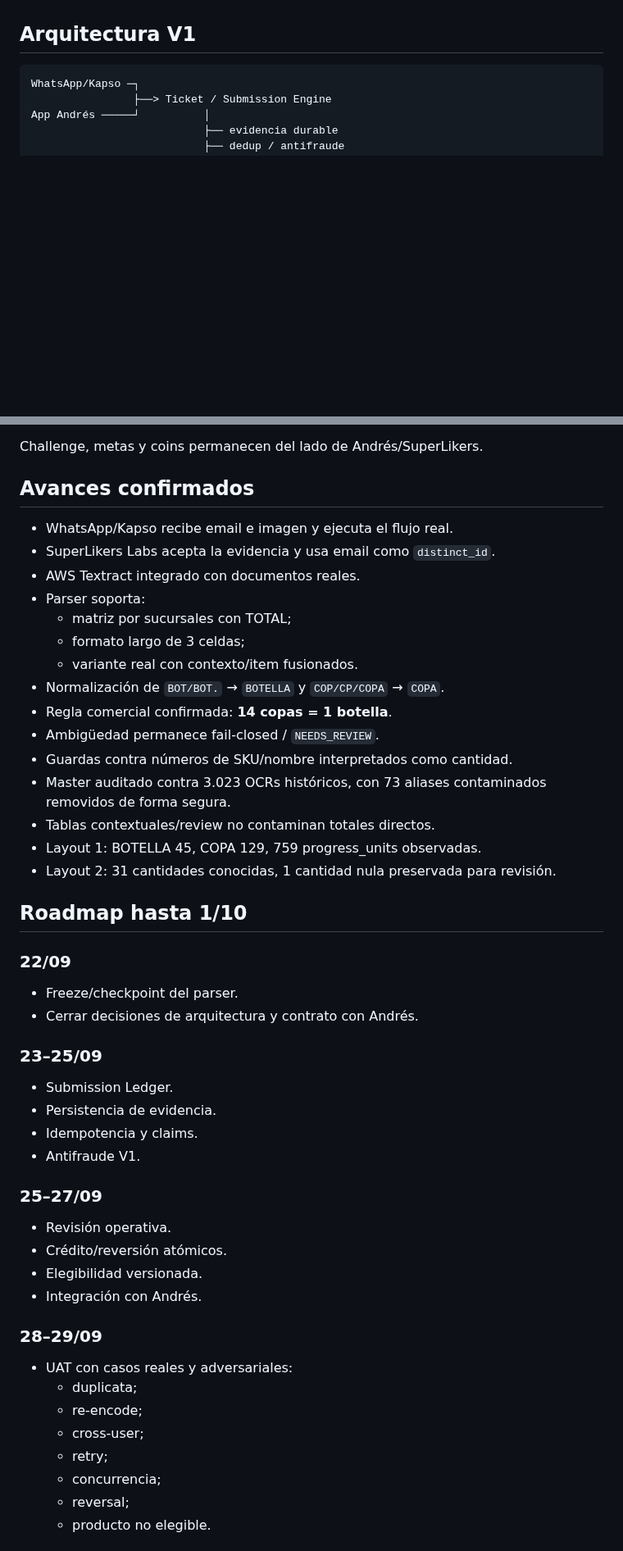
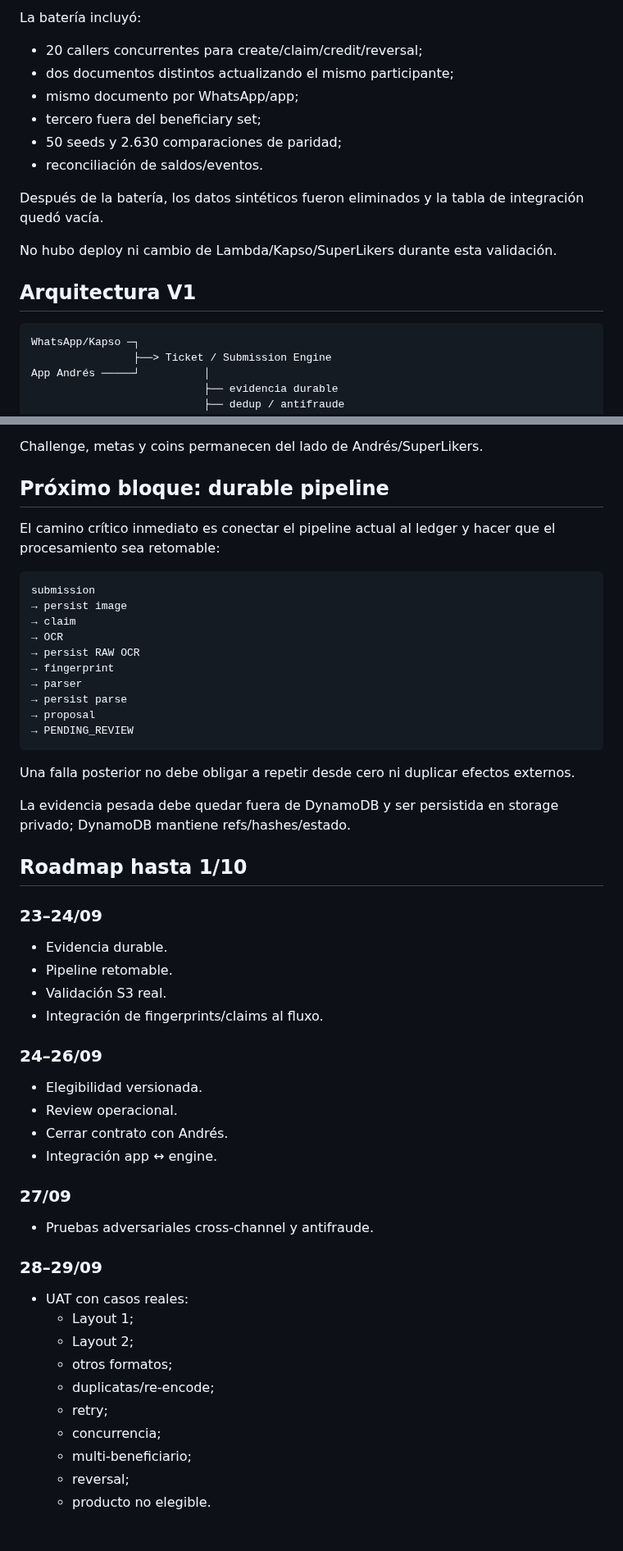
Before and after one commit to SuperlikersGlobal/Status, a Markdown page: projects/pernod/README.md, 2 parts joined by grey strips. Shown at 82% size. Rendered like a GitHub page; blank space fills up the shorter version.

````diff
--- a/projects/pernod/README.md
+++ b/projects/pernod/README.md
@@ -60,3 +90,15 @@ La V1 será **review-first**: ningún resultado del parser autoriza crédito por
+La batería incluyó:
+
+- 20 callers concurrentes para create/claim/credit/reversal;
+- dos documentos distintos actualizando el mismo participante;
+- mismo documento por WhatsApp/app;
+- tercero fuera del beneficiary set;
+- 50 seeds y 2.630 comparaciones de paridad;
+- reconciliación de saldos/eventos.
+
+Después de la batería, los datos sintéticos fueron eliminados y la tabla de integración quedó vacía.
+
+No hubo deploy ni cambio de Lambda/Kapso/SuperLikers durante esta validación.
 
 ## Arquitectura V1
 
@@ -157,49 +188,53 @@ Pendiente cerrar:
 
 Challenge, metas y coins permanecen del lado de Andrés/SuperLikers.
 
-## Avances confirmados
+## Próximo bloque: durable pipeline
 
-- WhatsApp/Kapso recibe email e imagen y ejecuta el flujo real.
-- SuperLikers Labs acepta la evidencia y usa email como `distinct_id`.
-- AWS Textract integrado con documentos reales.
-- Parser soporta:
-  - matriz por sucursales con TOTAL;
-  - formato largo de 3 celdas;
-  - variante real con contexto/item fusionados.
-- Normalización de `BOT/BOT.` → `BOTELLA` y `COP/CP/COPA` → `COPA`.
-- Regla comercial confirmada: **14 copas = 1 botella**.
-- Ambigüedad permanece fail-closed / `NEEDS_REVIEW`.
-- Guardas contra números de SKU/nombre interpretados como cantidad.
-- Master auditado contra 3.023 OCRs históricos, con 73 aliases contaminados removidos de forma segura.
-- Tablas contextuales/review no contaminan totales directos.
-- Layout 1: BOTELLA 45, COPA 129, 759 progress_units observadas.
-- Layout 2: 31 cantidades conocidas, 1 cantidad nula preservada para revisión.
+El camino crítico inmediato es conectar el pipeline actual al ledger y hacer que el procesamiento sea retomable:
+
+```text
+submission
+→ persist image
+→ claim
+→ OCR
+→ persist RAW OCR
+→ fingerprint
+→ parser
+→ persist parse
+→ proposal
+→ PENDING_REVIEW
+```
+
+Una falla posterior no debe obligar a repetir desde cero ni duplicar efectos externos.
+
+La evidencia pesada debe quedar fuera de DynamoDB y ser persistida en storage privado; DynamoDB mantiene refs/hashes/estado.
 
 ## Roadmap hasta 1/10
 
-### 22/09
-- Freeze/checkpoint del parser.
-- Cerrar decisiones de arquitectura y contrato con Andrés.
+### 23–24/09
+- Evidencia durable.
+- Pipeline retomable.
+- Validación S3 real.
+- Integración de fingerprints/claims al fluxo.
 
-### 23–25/09
-- Submission Ledger.
-- Persistencia de evidencia.
-- Idempotencia y claims.
-- Antifraude V1.
+### 24–26/09
+- Elegibilidad versionada.
+- Review operacional.
+- Cerrar contrato con Andrés.
+- Integración app ↔ engine.
 
-### 25–27/09
-- Revisión operativa.
-- Crédito/reversión atómicos.
-- Elegibilidad versionada.
-- Integración con Andrés.
+### 27/09
+- Pruebas adversariales cross-channel y antifraude.
 
 ### 28–29/09
-- UAT con casos reales y adversariales:
-  - duplicata;
-  - re-encode;
-  - cross-user;
+- UAT con casos reales:
+  - Layout 1;
+  - Layout 2;
+  - otros formatos;
+  - duplicatas/re-encode;
   - retry;
   - concurrencia;
+  - multi-beneficiario;
   - reversal;
   - producto no elegible.
 
````
Also changed, not shown: other parts of projects/pernod/README.md (+95 -75 lines).
